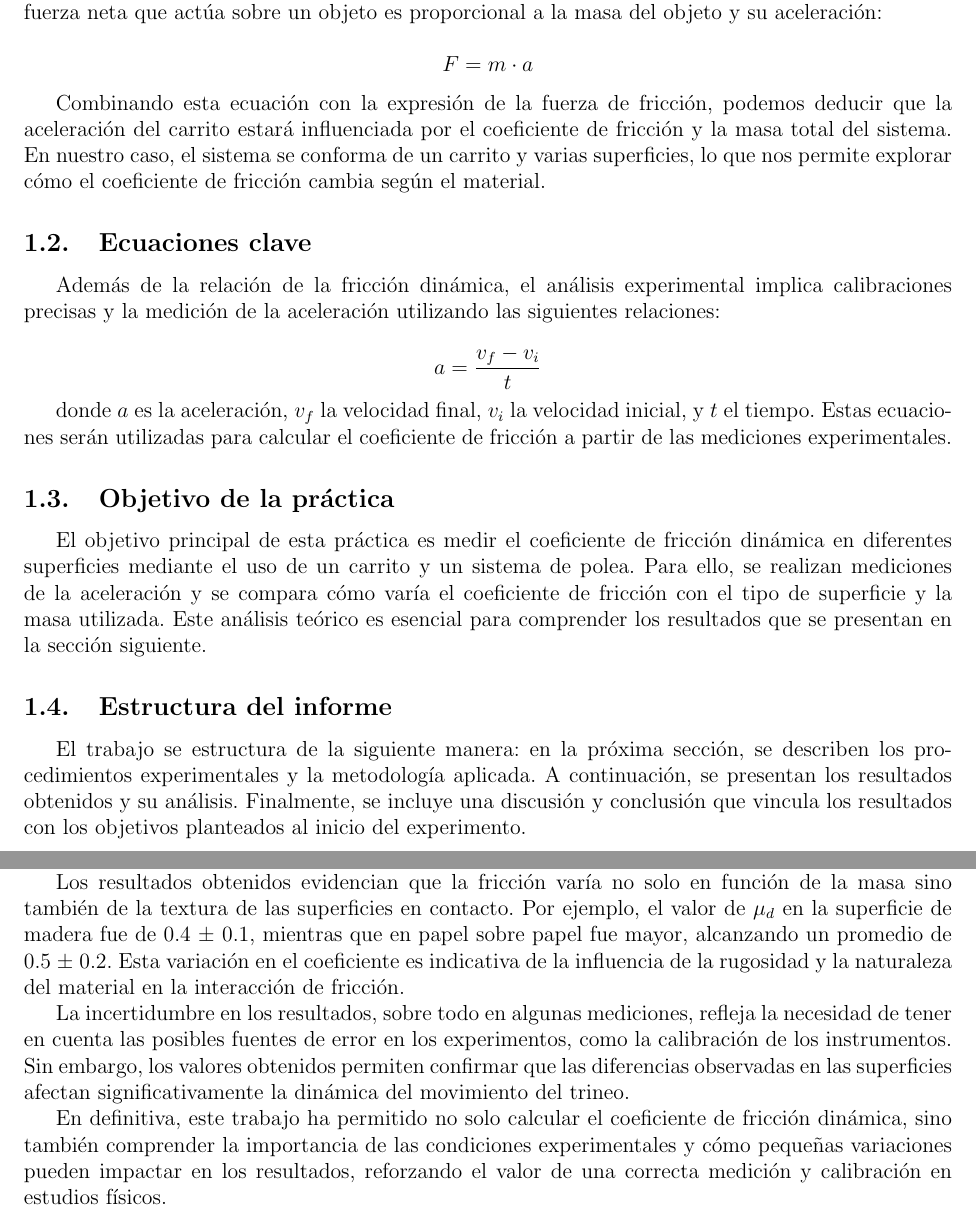
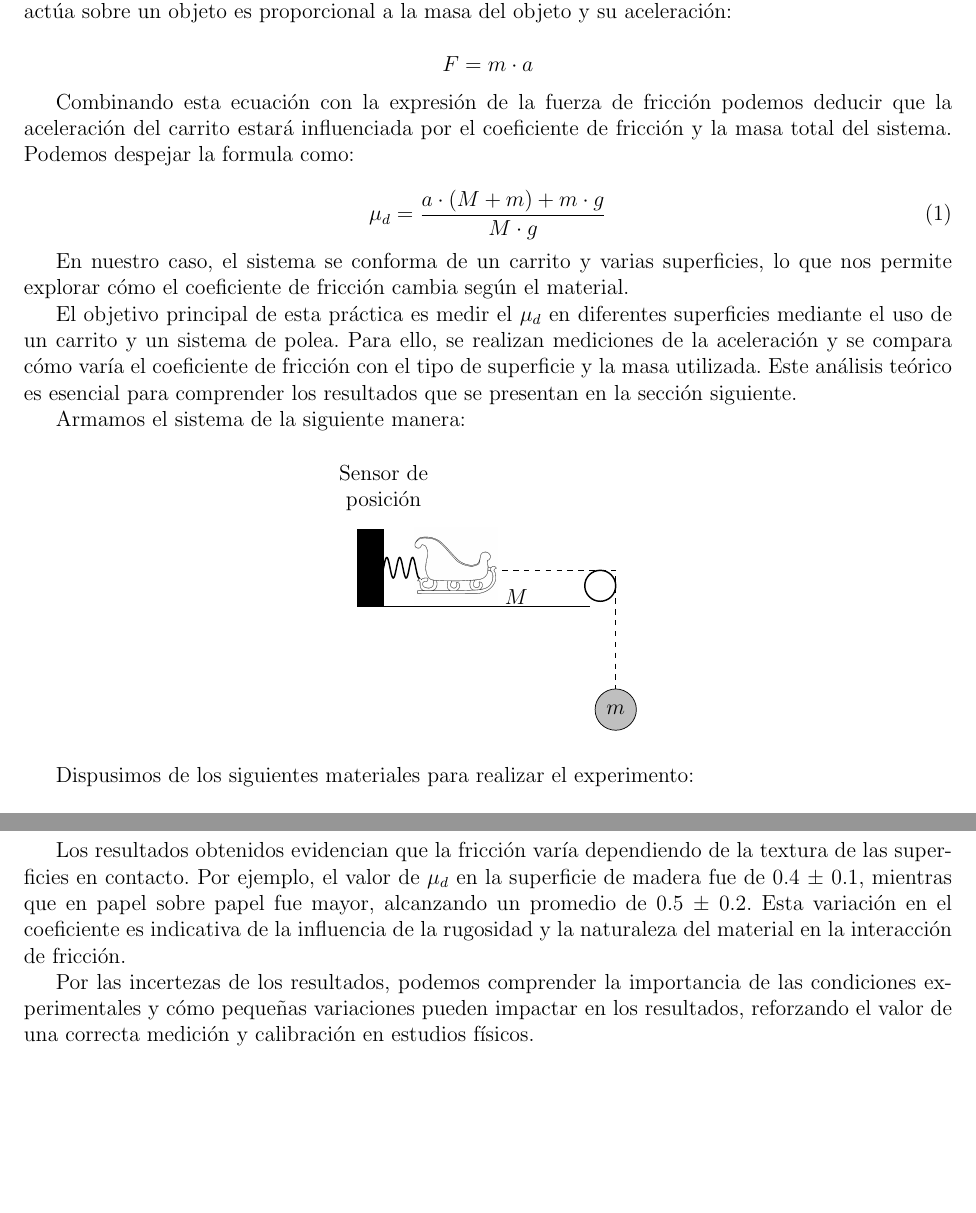
Before and after one commit to FranciscoCarruthers/Fisica-TPs, a LaTeX paper (TP1/informe.tex): two parts of pages 2 and 11 of 11 before the commit and two parts of pages 2 and 9 of 9 after it, joined at a grey line, cut so that both start at the same text, the shorter picture padded with empty space. Compiled offline with pdfLaTeX.

Commit message:
terminado

```diff
--- a/TP1/informe.tex
+++ b/TP1/informe.tex
@@ -6,10 +6,9 @@
 \usepackage{amsmath} %paquete para escribir ecuaciones matemáticas
 \usepackage{float} %Para posicionar figuras
 \usepackage{graphicx} %Para poder poner figuras
-\usepackage{hyperref} %Permite usar hipervínculos
-\usepackage{multicol} %Para hacer doble columna
-\usepackage[sorting=none]{biblatex} %Imports biblatex package. To cite use \cite{reference_label}
-\usepackage{csquotes}
+\usepackage{tikz}
+\usetikzlibrary{positioning}
+\usetikzlibrary{shapes.geometric, decorations.pathreplacing}
 
 \title{Informe de Física: Encontrando el coeficiente de fricción dinámica}
 \author{Francisco Carruthers, Facundo Firpo y Joel Jablonski\\ [2mm]
@@ -45,30 +38,54 @@ donde \(F_f\) es la fuerza de fricción y \(F_n\) es la fuerza normal, que para
-La determinación del coeficiente de fricción es fundamental en la física aplicada, ya que afecta el diseño de sistemas mecánicos, el análisis de movimientos y la estabilidad de objetos en distintas superficies. En este contexto, comprender la relación entre la fuerza de fricción y la aceleración del objeto es crucial. Para este experimento, utilizamos la segunda ley de Newton, que establece que la fuerza neta que actúa sobre un objeto es proporcional a la masa del objeto y su aceleración:
+La determinación del $\mu_d$ es fundamental en la física aplicada, ya que afecta el diseño de sistemas mecánicos, el análisis de movimientos y la estabilidad de objetos en distintas superficies. En este contexto, comprender la relación entre la fuerza de fricción y la aceleración del objeto es crucial. Para este experimento, utilizamos la segunda ley de Newton, que establece que la fuerza neta que actúa sobre un objeto es proporcional a la masa del objeto y su aceleración:
 
 \[
 F = m \cdot a
 \]
 
-Combinando esta ecuación con la expresión de la fuerza de fricción, podemos deducir que la aceleración del carrito estará influenciada por el coeficiente de fricción y la masa total del sistema. En nuestro caso, el sistema se conforma de un carrito y varias superficies, lo que nos permite explorar cómo el coeficiente de fricción cambia según el material.
+Combinando esta ecuación con la expresión de la fuerza de fricción podemos deducir que la aceleración del carrito estará influenciada por el coeficiente de fricción y la masa total del sistema. Podemos despejar la formula como:
 
-\subsection{Ecuaciones clave}
+\begin{equation}
+    \mu_d = \frac{a \cdot (M + m) + m \cdot g }{M \cdot g}
+    \label{eq:mu_d}
+\end{equation}
 
-Además de la relación de la fricción dinámica, el análisis experimental implica calibraciones precisas y la medición de la aceleración utilizando las siguientes relaciones:
+En nuestro caso, el sistema se conforma de un carrito y varias superficies, lo que nos permite explorar cómo el coeficiente de fricción cambia según el material.
 
-\[
-a = \frac{v_f - v_i}{t}
-\]
+El objetivo principal de esta práctica es medir el $\mu_d$ en diferentes superficies mediante el uso de un carrito y un sistema de polea. Para ello, se realizan mediciones de la aceleración y se compara cómo varía el coeficiente de fricción con el tipo de superficie y la masa utilizada. Este análisis teórico es esencial para comprender los resultados que se presentan en la sección siguiente.
 
-donde \(a\) es la aceleración, \(v_f\) la velocidad final, \(v_i\) la velocidad inicial, y \(t\) el tiempo. Estas ecuaciones serán utilizadas para calcular el coeficiente de fricción a partir de las mediciones experimentales.
+Armamos el sistema de la siguiente manera:
 
-\subsection{Objetivo de la práctica}
+\begin{figure}[H]
+    \centering
+    \begin{tikzpicture}
+        % Dibuja la base
+        \draw[thick] (-3,0) -- (1.5,0); % Línea base
 
-El objetivo principal de esta práctica es medir el coeficiente de fricción dinámica en diferentes superficies mediante el uso de un carrito y un sistema de polea. Para ello, se realizan mediciones de la aceleración y se compara cómo varía el coeficiente de fricción con el tipo de superficie y la masa utilizada. Este análisis teórico es esencial para comprender los resultados que se presentan en la sección siguiente.
+        % Dibuja el trineo
+        \node at (-0.8,0.78) {\includegraphics[height=1.5cm]{trineo.png} $M$} ; % Puedes añadir un símbolo del trineo aquí si tienes un archivo o usar símbolos de personajes ASCII.
 
-\subsection{Estructura del informe}
+        % Dibuja la cuerda que conecta al motor
+        \draw[dashed] (-0.2,0.7) -- (2,0.7) -- (2,-2);
 
-El trabajo se estructura de la siguiente manera: en la próxima sección, se describen los procedimientos experimentales y la metodología aplicada. A continuación, se presentan los resultados obtenidos y su análisis. Finalmente, se incluye una discusión y conclusión que vincula los resultados con los objetivos planteados al inicio del experimento.
+        % Dibuja la polea
+        \draw[thick] (1.7,0.4) circle(0.3); % Polea
 
-\begin{table}
+        % Dibuja el motor
+        \node[draw, fill=gray!50, circle, minimum size=0.8cm] at (2,-2) {$m$};
+
+        % Sensor de posición
+        \draw[fill=black] (-3,0) rectangle (-2.5,1.5); % Sensor
+        \node[align=center] at (-2.5,2.3) {Sensor de\\posición};
+
+        % Dibuja la línea tipo seno
+        \draw[thick, domain=-3:-1.8, samples=100] plot (\x, {0.2*sin(8*pi*\x r) + 0.75});
+
+    \end{tikzpicture}
+    \label{fig:system}
+\end{figure}
+
+Dispusimos de los siguientes materiales para realizar el experimento:
+
+\begin{table}[H]
     \centering
     \begin{tabular}{|c|c|}
         \hline
@@ -256,9 +255,7 @@ En conclusión, este experimento ha logrado cumplir con los objetivos planteados
 
-Los resultados obtenidos evidencian que la fricción varía no solo en función de la masa sino también de la textura de las superficies en contacto. Por ejemplo, el valor de $\mu_d$ en la superficie de madera fue de 0.4 ± 0.1, mientras que en papel sobre papel fue mayor, alcanzando un promedio de 0.5 ± 0.2. Esta variación en el coeficiente es indicativa de la influencia de la rugosidad y la naturaleza del material en la interacción de fricción.
+Los resultados obtenidos evidencian que la fricción varía dependiendo de la textura de las superficies en contacto. Por ejemplo, el valor de $\mu_d$ en la superficie de madera fue de 0.4 ± 0.1, mientras que en papel sobre papel fue mayor, alcanzando un promedio de 0.5 ± 0.2. Esta variación en el coeficiente es indicativa de la influencia de la rugosidad y la naturaleza del material en la interacción de fricción.
 
-La incertidumbre en los resultados, sobre todo en algunas mediciones, refleja la necesidad de tener en cuenta las posibles fuentes de error en los experimentos, como la calibración de los instrumentos. Sin embargo, los valores obtenidos permiten confirmar que las diferencias observadas en las superficies afectan significativamente la dinámica del movimiento del trineo.
-
-En definitiva, este trabajo ha permitido no solo calcular el coeficiente de fricción dinámica, sino también comprender la importancia de las condiciones experimentales y cómo pequeñas variaciones pueden impactar en los resultados, reforzando el valor de una correcta medición y calibración en estudios físicos.
+Por las incertezas de los resultados, podemos comprender la importancia de las condiciones experimentales y cómo pequeñas variaciones pueden impactar en los resultados, reforzando el valor de una correcta medición y calibración en estudios físicos.
 
 
 \end{document}
```
Also changed, not shown: TP1/ajuste2_PisoMaderaV_2P.png, TP1/informe.pdf, TP1/trineo.png (added), TP1/informe.tex (46 more changed lines), 10 other files.
